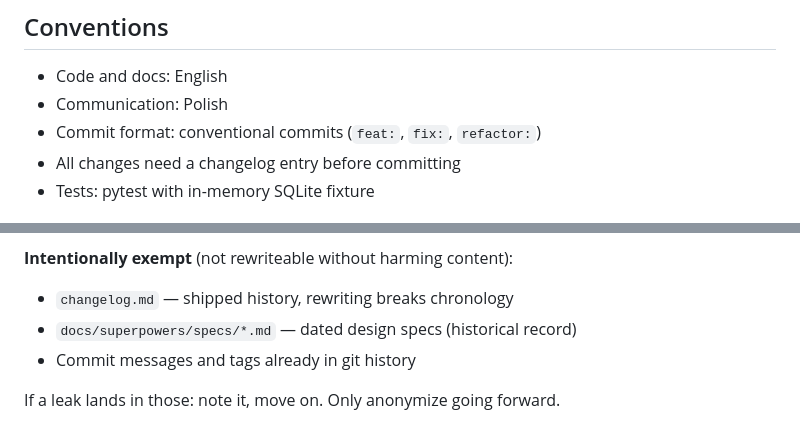
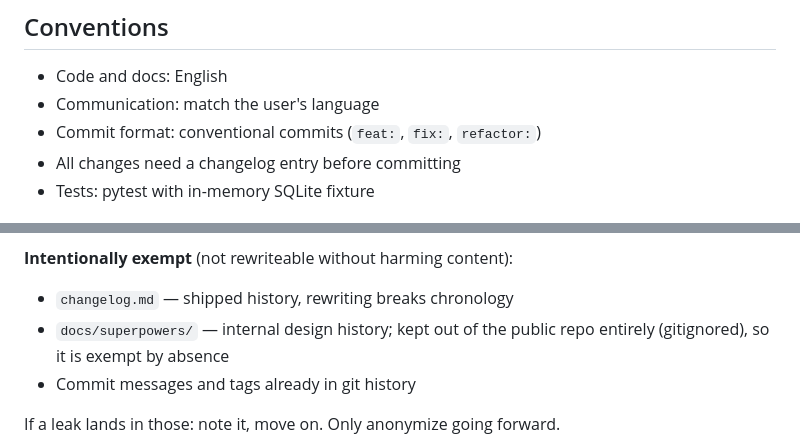
Before and after one commit to fotodeveloper/dct, a Markdown page: CLAUDE.md, 2 parts joined by grey strips. GitHub-like rendering.

```diff
--- a/CLAUDE.md
+++ b/CLAUDE.md
@@ -192,7 +192,7 @@ regression tests in `tests/test_version.py::TestDetectVersion`.
 ## Conventions
 
 - Code and docs: English
-- Communication: Polish
+- Communication: match the user's language
 - Commit format: conventional commits (`feat:`, `fix:`, `refactor:`)
 - All changes need a changelog entry before committing
 - Tests: pytest with in-memory SQLite fixture
@@ -395,7 +395,8 @@ Write code with anonymous placeholders from the first keystroke:
 **Intentionally exempt** (not rewriteable without harming content):
 
 - `changelog.md` — shipped history, rewriting breaks chronology
-- `docs/superpowers/specs/*.md` — dated design specs (historical record)
+- `docs/superpowers/` — internal design history; kept out of the public repo
+  entirely (gitignored), so it is exempt by absence
 - Commit messages and tags already in git history
 
 If a leak lands in those: note it, move on. Only anonymize going forward.
```
Also changed, not shown: README.md (+27 -0 lines).
